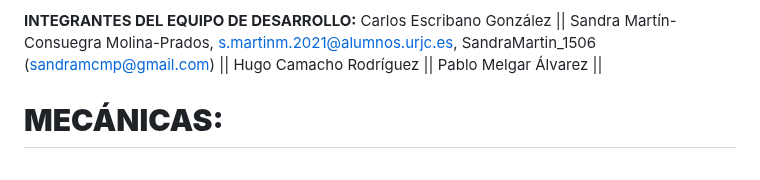
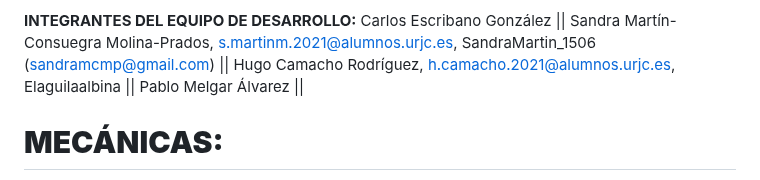
Before and after one commit to SandraMartin1506/JER, a Markdown page: README.md, the part around the change. GitHub-like rendering.

```diff
--- a/README.md
+++ b/README.md
@@ -16,7 +16,7 @@ Trouble in NPC Town es un juego en red para dos jugadores. El entorno del juego
 **INTEGRANTES DEL EQUIPO DE DESARROLLO:**
 Carlos Escribano González ||
 Sandra Martín-Consuegra Molina-Prados, s.martinm.2021@alumnos.urjc.es, SandraMartin_1506 (sandramcmp@gmail.com) ||
-Hugo Camacho Rodríguez ||
+Hugo Camacho Rodríguez, h.camacho.2021@alumnos.urjc.es, Elaguilaalbina  ||
 Pablo Melgar Álvarez ||
 
 # **MECÁNICAS:**
```
